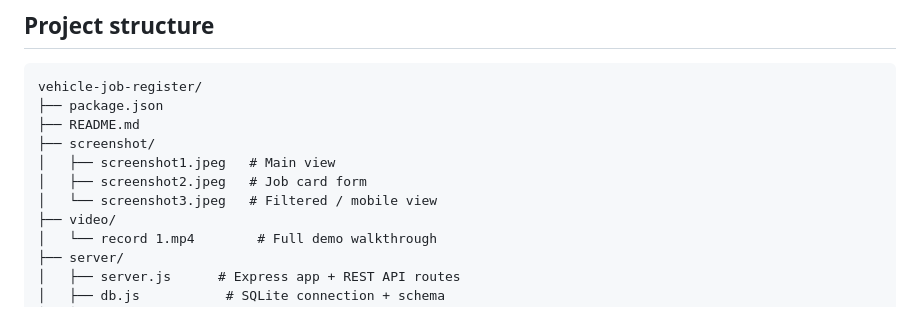
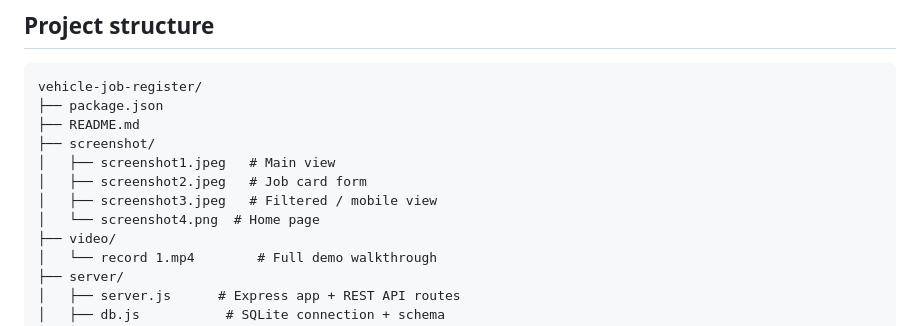
Before and after one commit to hema47743-gif/vehicle-job-register, a Markdown page: README.md, the part around one of its changes. Drawn GitHub-style.

Commit message:
Initial commit with README, screenshots, and demo video

```diff
--- a/README.md
+++ b/README.md
@@ -125,7 +125,8 @@ vehicle-job-register/
 ├── screenshot/
 │   ├── screenshot1.jpeg   # Main view
 │   ├── screenshot2.jpeg   # Job card form
-│   └── screenshot3.jpeg   # Filtered / mobile view
+│   ├── screenshot3.jpeg   # Filtered / mobile view
+│   └── screenshot4.png  # Home page
 ├── video/
 │   └── record 1.mp4        # Full demo walkthrough
 ├── server/
```
Also changed, not shown: other parts of README.md (+3 -3 lines).
